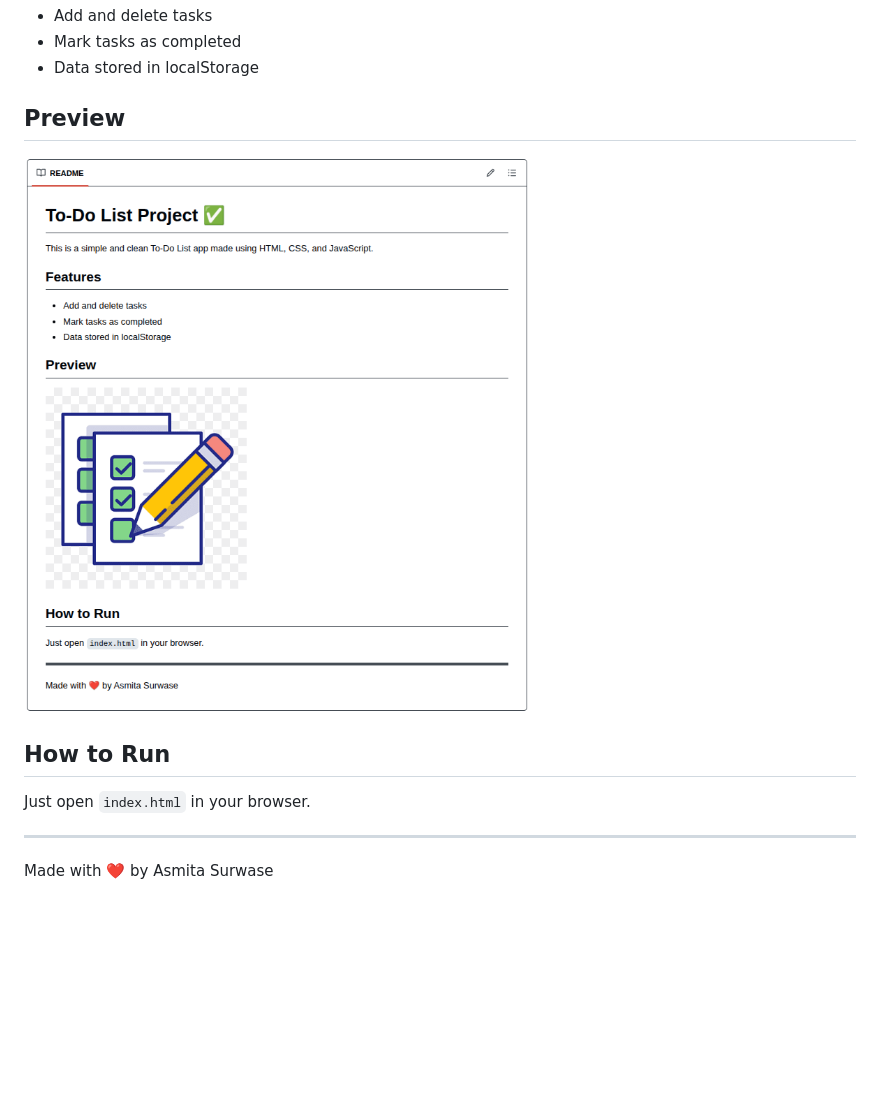
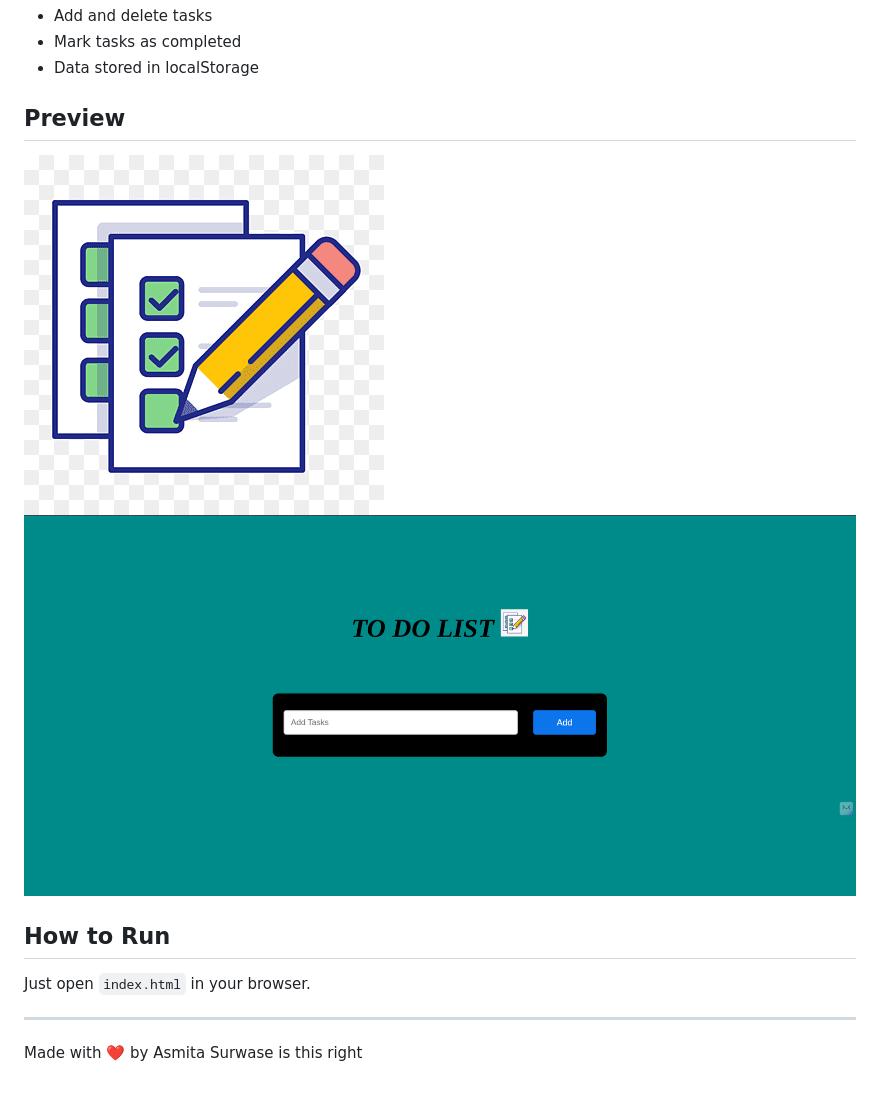
Before and after one commit to aditi4806/to-do-list-project, a Markdown page: README.md, the part around the change. Drawn GitHub-style; pictures changed too: images/todo_screenshot.png; blank space fills up the shorter version.

Commit message:
Updated preview with clean To-Do UI screenshot

```diff
--- a/README.md
+++ b/README.md
@@ -8,6 +8,7 @@ This is a simple and clean To-Do List app made using HTML, CSS, and JavaScript.
 - Data stored in localStorage
 
 ## Preview
+![Screenshot](images/to%20do%20list.png)
 ![To-Do Preview](images/todo_screenshot.png)
 
 ## How to Run
@@ -15,4 +16,4 @@ Just open `index.html` in your browser.
 
 ---
 
-Made with ❤️ by Asmita Surwase
+Made with ❤️ by Asmita Surwase is this right
```
